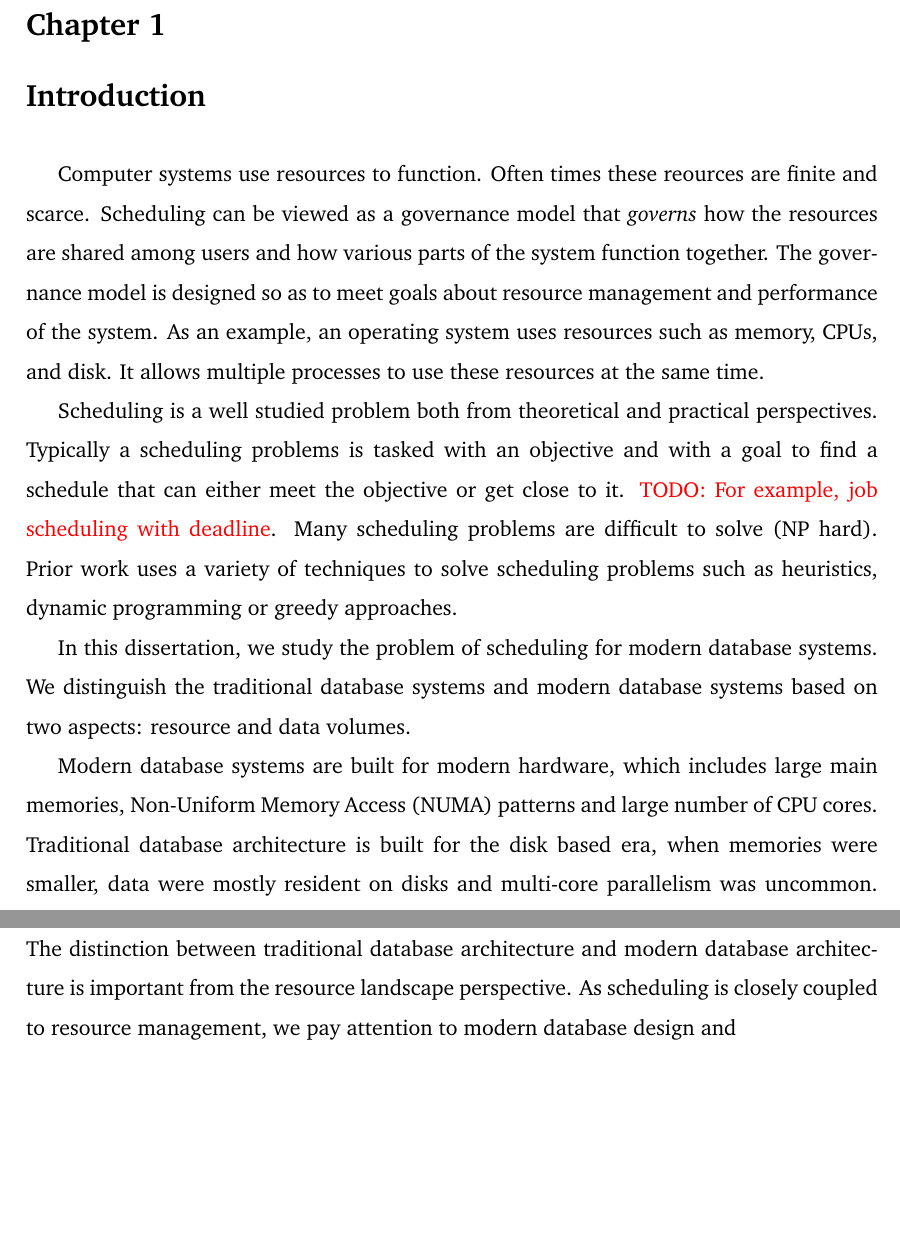
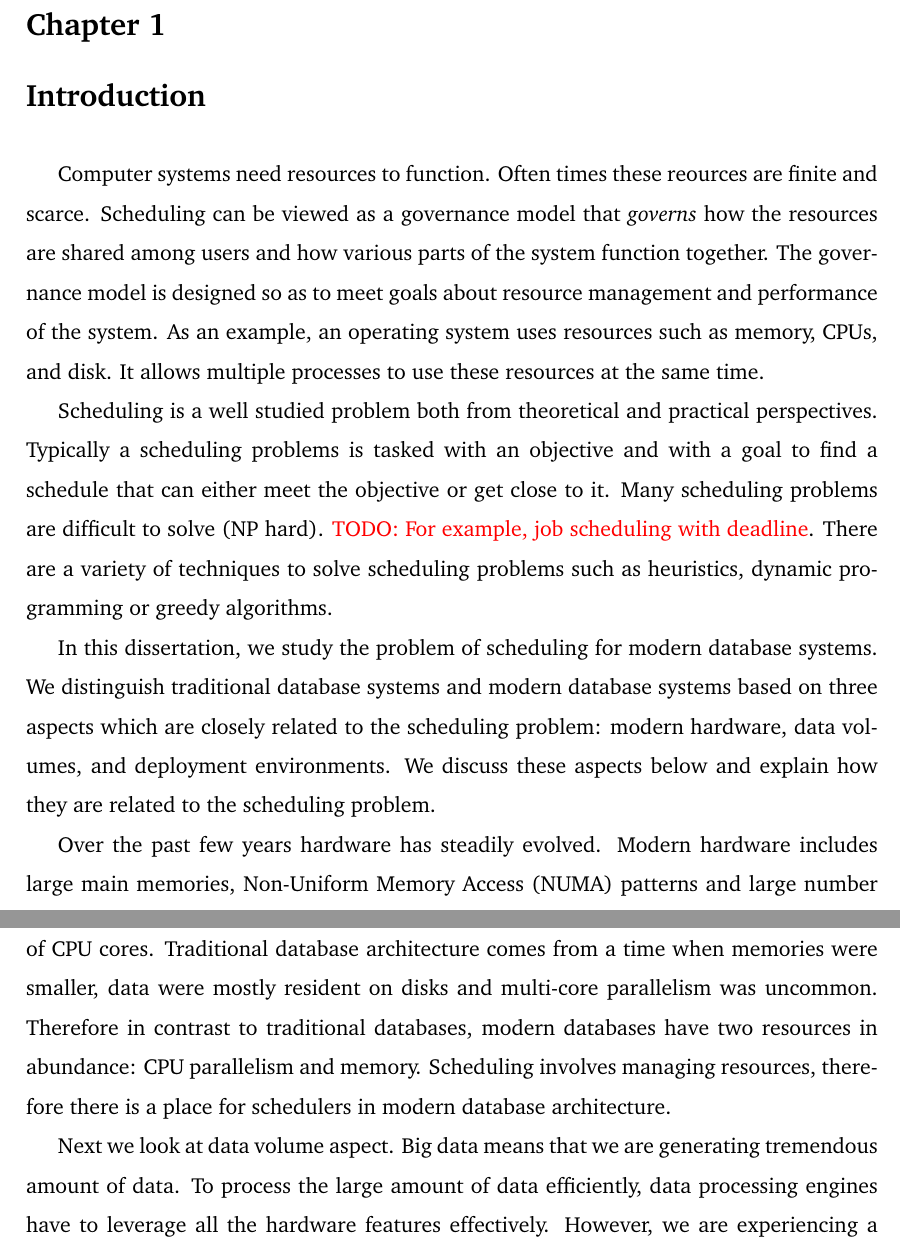
Before and after one commit to hbdeshmukh/thesis, a LaTeX thesis (harshad.tex, which reads intro/introduction.tex): two parts of pages 10 and 11 of 80 before the commit and two parts of pages 10 and 11 of 81 after it, joined at a grey line, cut so that both start at the same text, the shorter picture padded with empty space. Compiled offline with pdfLaTeX.

Commit message:
More intro

```diff
--- a/intro/introduction.tex
+++ b/intro/introduction.tex
@@ -1,6 +1,6 @@
 \chapter{Introduction}
 %\paragraph{Scheduling on a high level}
-Computer systems use resources to function.
+Computer systems need resources to function.
 Often times these reources are finite and scarce.
 Scheduling can be viewed as a governance model that \textit{governs} how the resources are shared among users and how various parts of the system function together.
 The governance model is designed so as to meet goals about resource management and performance of the system.
@@ -10,15 +10,23 @@ It allows multiple processes to use these resources at the same time.
 %\paragraph{Scheduling's history}
 Scheduling is a well studied problem both from theoretical and practical perspectives.
 Typically a scheduling problems is tasked with an objective and with a goal to find a schedule that can either meet the objective or get close to it.
+Many scheduling problems are difficult to solve (NP hard).
 \todo{For example, job scheduling with deadline}.
-Many scheduling problems are difficult to solve (NP hard).
-Prior work uses a variety of techniques to solve scheduling problems such as heuristics, dynamic programming or greedy approaches.
+There are a variety of techniques to solve scheduling problems such as heuristics, dynamic programming or greedy algorithms.
 
 %\paragraph{Scheduling for databases}
 In this dissertation, we study the problem of scheduling for modern database systems.
-We distinguish the traditional database systems and modern database systems based on two aspects: resource and data volumes.
+We distinguish traditional database systems and modern database systems based on three aspects which are closely related to the scheduling problem: modern hardware, data volumes, and deployment environments.
+We discuss these aspects below and explain how they are related to the scheduling problem.
 
-Modern database systems are built for modern hardware, which includes large main memories, Non-Uniform Memory Access (NUMA) patterns and large number of CPU cores.
-Traditional database architecture is built for the disk based era, when memories were smaller, data were mostly resident on disks and multi-core parallelism was uncommon.
-The distinction between traditional database architecture and modern database architecture is important from the resource landscape perspective.
-As scheduling is closely coupled to resource management, we pay attention to modern database design and
+Over the past few years hardware has steadily evolved.
+Modern hardware includes large main memories, Non-Uniform Memory Access (NUMA) patterns and large number of CPU cores.
+%To leverage the capabilities of the modern hardware comprehensively, database architecture needs a fundamental shift from its traditional roots.
+Traditional database architecture comes from a time when memories were smaller, data were mostly resident on disks and multi-core parallelism was uncommon.
+Therefore in contrast to traditional databases, modern databases have two resources in abundance: CPU parallelism and memory.
+Scheduling involves managing resources, therefore there is a place for schedulers in modern database architecture.
+
+Next we look at data volume aspect.
+Big data means that we are generating tremendous amount of data.
+To process the large amount of data efficiently, data processing engines have to leverage all the hardware features effectively.
+However, we are experiencing a growing \textit{deficit} between the pace of hardware performance improvements and the pace that is demanded of data processing kernels to keep up with the growth in data volumes.
```
Also changed, not shown: system/1.Intro.tex (+8 -8 lines), intro/introduction.tex (27 more changed lines).
